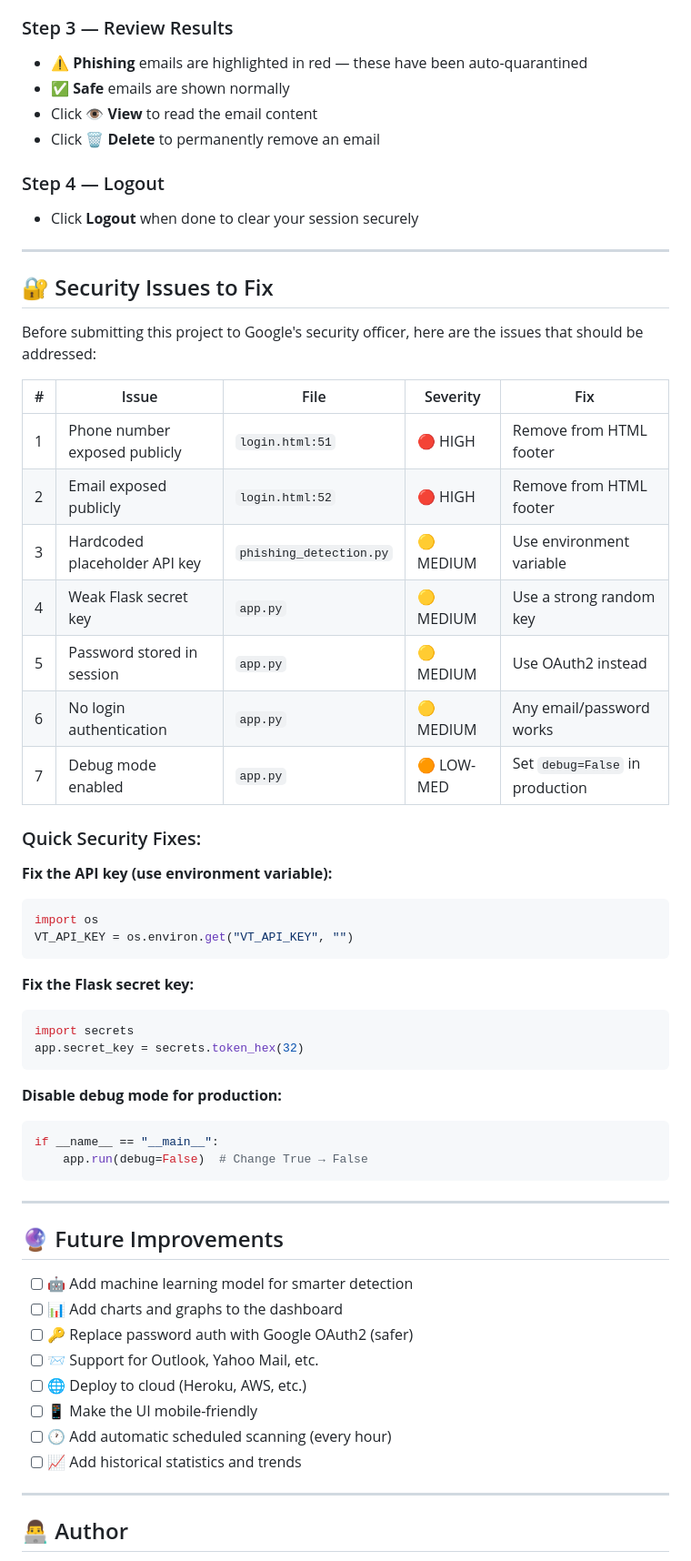
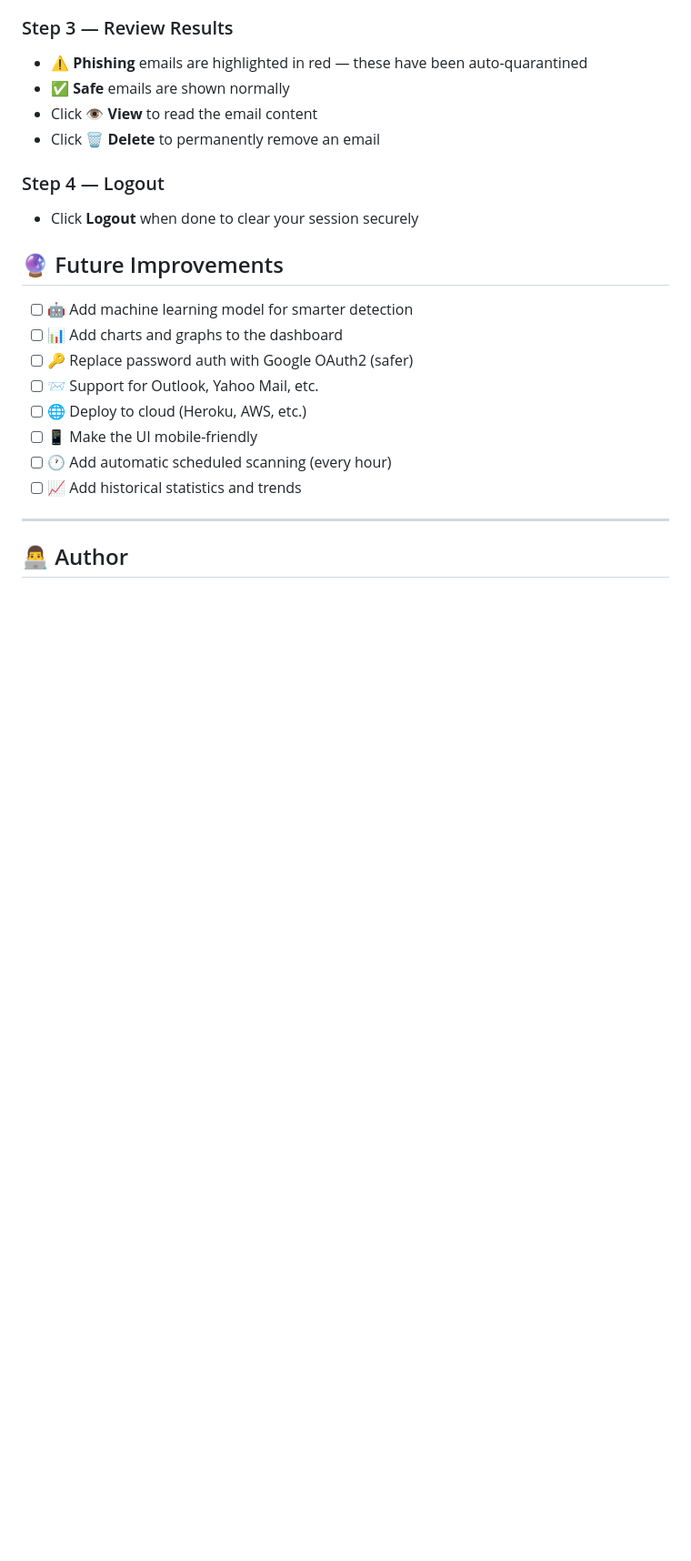
Before and after one commit to chandtarun10/Email-Phishing-Detector, a Markdown page: README.md, the part around one of its changes. Shown at 91% size. Drawn GitHub-style; blank space fills up the shorter version.

````diff
--- a/README.md
+++ b/README.md
@@ -294,44 +293,6 @@ http://localhost:5000
 ### Step 4 — Logout
 - Click **Logout** when done to clear your session securely
 
----
-
-## 🔐 Security Issues to Fix
-
-Before submitting this project to Google's security officer, here are the issues that should be addressed:
-
-| # | Issue | File | Severity | Fix |
-|---|-------|------|----------|-----|
-| 1 | Phone number exposed publicly | `login.html:51` | 🔴 HIGH | Remove from HTML footer |
-| 2 | Email exposed publicly | `login.html:52` | 🔴 HIGH | Remove from HTML footer |
-| 3 | Hardcoded placeholder API key | `phishing_detection.py` | 🟡 MEDIUM | Use environment variable |
-| 4 | Weak Flask secret key | `app.py` | 🟡 MEDIUM | Use a strong random key |
-| 5 | Password stored in session | `app.py` | 🟡 MEDIUM | Use OAuth2 instead |
-| 6 | No login authentication | `app.py` | 🟡 MEDIUM | Any email/password works |
-| 7 | Debug mode enabled | `app.py` | 🟠 LOW-MED | Set `debug=False` in production |
-
-### Quick Security Fixes:
-
-**Fix the API key (use environment variable):**
-```python
-import os
-VT_API_KEY = os.environ.get("VT_API_KEY", "")
-```
-
-**Fix the Flask secret key:**
-```python
-import secrets
-app.secret_key = secrets.token_hex(32)
-```
-
-**Disable debug mode for production:**
-```python
-if __name__ == "__main__":
-    app.run(debug=False)  # Change True → False
-```
-
----
-
 ## 🔮 Future Improvements
 
 - [ ] 🤖 Add machine learning model for smarter detection
````
Also changed, not shown: other parts of README.md (+0 -1 lines).
